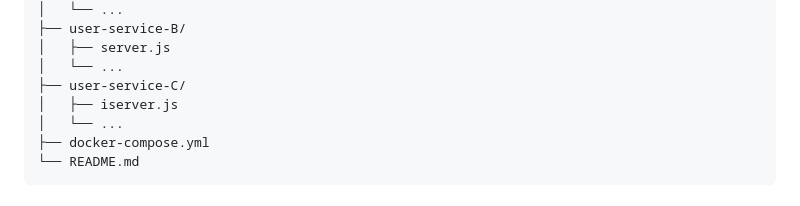
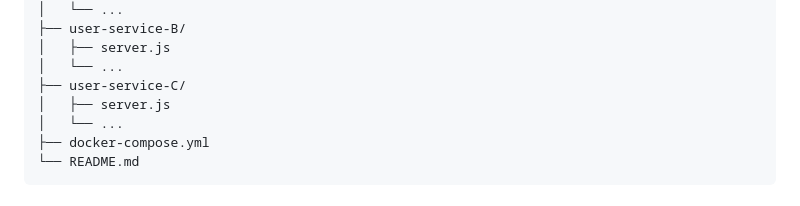
Before and after one commit to Tozuca05/Comunicaci-n-entre-Procesos-Remotos-con-Mecanismo-de-Recuperaci-n-de-Fallas, a Markdown page: README.md, the part around the change. GitHub-like rendering.

```diff
--- a/README.md
+++ b/README.md
@@ -99,7 +99,7 @@ La arquitectura del sistema se basa en un enfoque de microservicios, con los sig
 │   ├── server.js
 │   └── ...
 ├── user-service-C/
-│   ├── iserver.js
+│   ├── server.js
 │   └── ...
 ├── docker-compose.yml
 └── README.md
```
